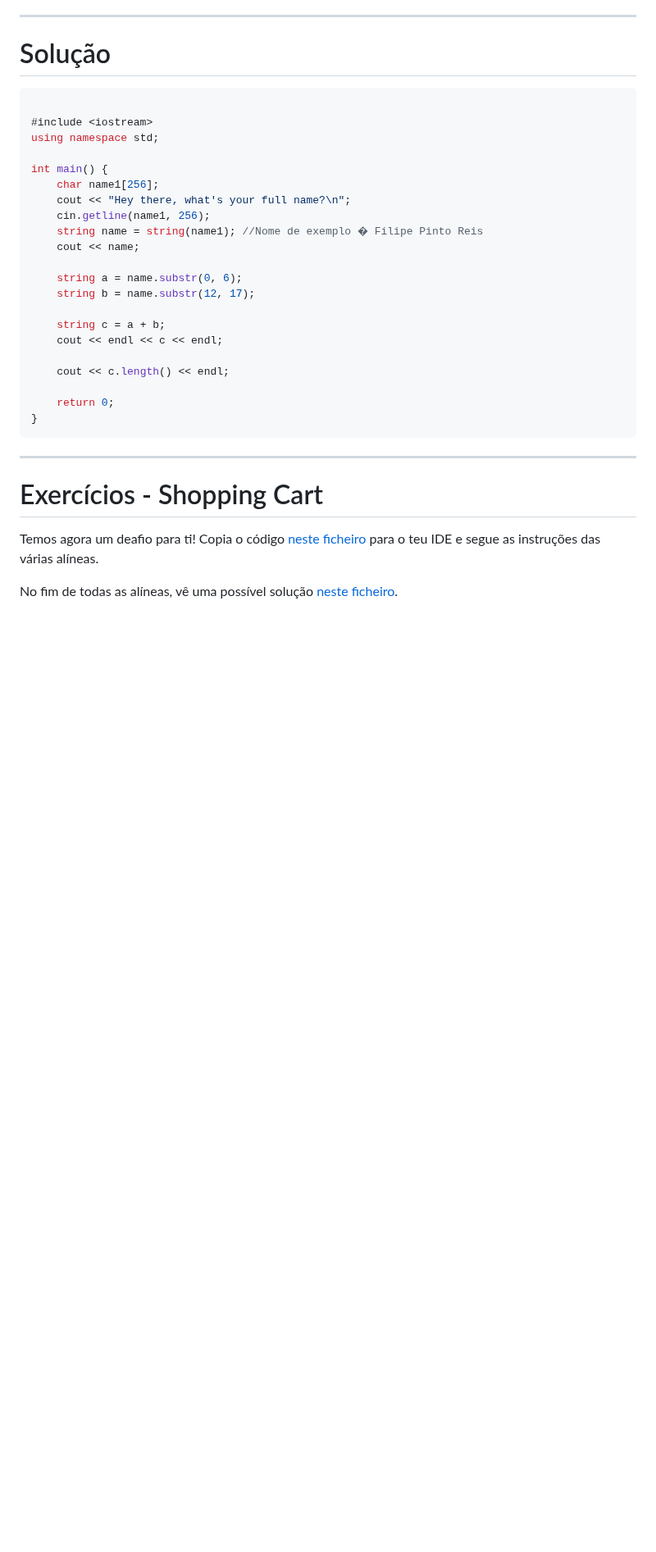
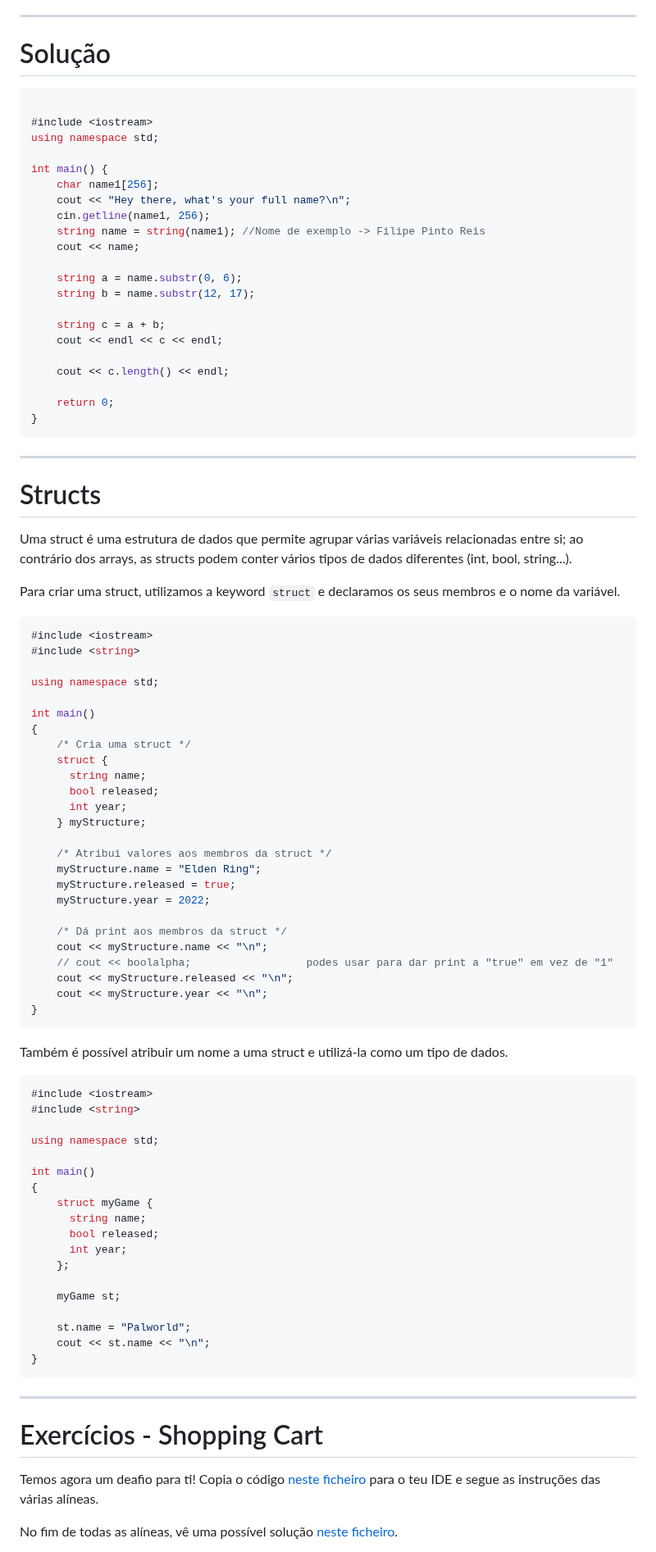
Before and after one commit to NIAEFEUP/slides, a Markdown page: CPP_Workshop/cpp_presentation.md, the part around one of its changes. Shown at 82% size. GitHub-like rendering; blank space fills up the shorter version.

Commit message:
Added a section for structs in the C++ workshop

````diff
--- a/CPP_Workshop/cpp_presentation.md
+++ b/CPP_Workshop/cpp_presentation.md
@@ -724,7 +722,7 @@ int main() {
 	char name1[256];
 	cout << "Hey there, what's your full name?\n";
 	cin.getline(name1, 256);
-	string name = string(name1); //Nome de exemplo � Filipe Pinto Reis
+	string name = string(name1); //Nome de exemplo -> Filipe Pinto Reis
 	cout << name;
 
 	string a = name.substr(0, 6);
@@ -736,6 +734,65 @@ int main() {
 	cout << c.length() << endl;
 
 	return 0;
+}
+```
+
+---
+
+# Structs
+
+Uma struct é uma estrutura de dados que permite agrupar várias variáveis relacionadas entre si; ao contrário dos arrays, as structs podem conter vários tipos de dados diferentes (int, bool, string...).
+
+Para criar uma struct, utilizamos a keyword `struct` e declaramos os seus membros e o nome da variável.
+
+```cpp
+#include <iostream>
+#include <string>
+
+using namespace std;
+
+int main()
+{
+    /* Cria uma struct */
+    struct {
+      string name;
+      bool released;
+      int year;
+    } myStructure;
+
+    /* Atribui valores aos membros da struct */
+    myStructure.name = "Elden Ring";
+    myStructure.released = true;
+    myStructure.year = 2022;
+
+    /* Dá print aos membros da struct */
+    cout << myStructure.name << "\n";
+    // cout << boolalpha;                  podes usar para dar print a "true" em vez de "1"
+    cout << myStructure.released << "\n";
+    cout << myStructure.year << "\n";
+}
+```
+
+Também é possível atribuir um nome a uma struct e utilizá-la como um tipo de dados.
+
+```cpp
+#include <iostream>
+#include <string>
+
+using namespace std;
+
+int main()
+{
+    struct myGame {
+      string name;
+      bool released;
+      int year;
+    };
+
+    myGame st;
+
+    st.name = "Palworld";
+    cout << st.name << "\n";
 }
 ```
 
````
Also changed, not shown: other parts of CPP_Workshop/cpp_presentation.md (+8 -10 lines).
